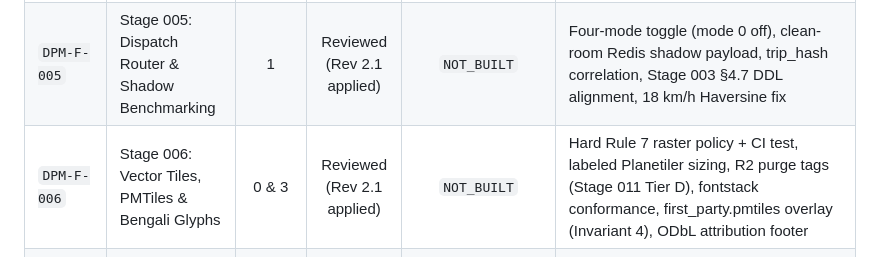
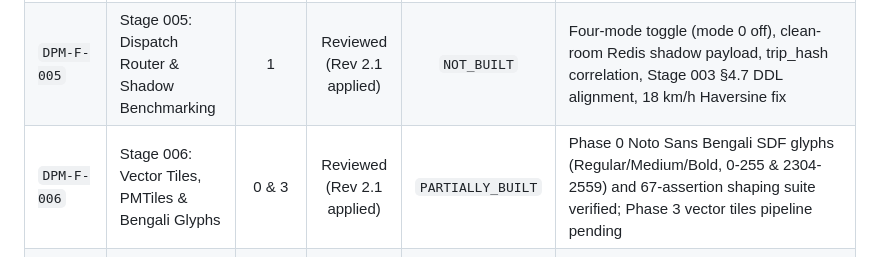
Before and after one commit to dannyzia/dpMap, a Markdown page: docs/orchestration/LEDGER.md, the part around one of its changes. GitHub-like rendering.

Commit message:
docs(ledger): record Stage 006 Phase 0 glyphs verification (DPM-T-018)

```diff
--- a/docs/orchestration/LEDGER.md
+++ b/docs/orchestration/LEDGER.md
@@ -16,7 +16,7 @@ Source of truth: `AGENTS.md`, `docs/plans/000_TOC.md`, `docs/plans/independent-m
 | `DPM-F-003` | Stage 003: Storage Schemas & 90-Day Evidence Ledger | 1 | Reviewed (Rev 2.6 applied) | `NOT_BUILT` | 135-day key schedule, cold-start mode, clean-room eval columns, pg_partman 5.x 90d retention, Kish weights view with active_dedup_key join, 32 canonical categories CHECK, additive Stage 004 TOD tables in §4.9, batch-2 objects in §4.10 (takedown_reports, provisional_challengers, query_clusters.published_poi_id, dual search feed views, orders.user_id stub), post_trip_labels in §4.11, osm_road_names in §4.12 |
 | `DPM-F-004` | Stage 004: OSRM Routing Engine & Dynamic Traffic | 1 | Reviewed (Rev 2.1 applied) | `NOT_BUILT` | TOD-learned speed pipeline, multiplicative correction layer k(v,b), relative ETA gates (never flat minutes), 300ms timeout, car/bike/cng profiles |
 | `DPM-F-005` | Stage 005: Dispatch Router & Shadow Benchmarking | 1 | Reviewed (Rev 2.1 applied) | `NOT_BUILT` | Four-mode toggle (mode 0 off), clean-room Redis shadow payload, trip_hash correlation, Stage 003 §4.7 DDL alignment, 18 km/h Haversine fix |
-| `DPM-F-006` | Stage 006: Vector Tiles, PMTiles & Bengali Glyphs | 0 & 3 | Reviewed (Rev 2.1 applied) | `NOT_BUILT` | Hard Rule 7 raster policy + CI test, labeled Planetiler sizing, R2 purge tags (Stage 011 Tier D), fontstack conformance, first_party.pmtiles overlay (Invariant 4), ODbL attribution footer |
+| `DPM-F-006` | Stage 006: Vector Tiles, PMTiles & Bengali Glyphs | 0 & 3 | Reviewed (Rev 2.1 applied) | `PARTIALLY_BUILT` | Phase 0 Noto Sans Bengali SDF glyphs (Regular/Medium/Bold, 0-255 & 2304-2559) and 67-assertion shaping suite verified; Phase 3 vector tiles pipeline pending |
 | `DPM-F-007` | Stage 007: Text Normalization & Alias Clustering | 1 | Reviewed (Rev 2.1 applied) | `NOT_BUILT` | scrubPii contract (cross-stage), ordered entity/direction locking, order-insensitive phonetic name tokens (user decision), schema-conformant alias promotion |
 | `DPM-F-008` | Stage 008: MeiliSearch Engine & Mixed Autocomplete | 1 | Reviewed (Rev 2.1 applied) | `NOT_BUILT` | Dual physical indexes `first_party_pois`/`osm_pois` (RAM-only merge), zero-hit vendor fallback, mixed badges from launch, `dest_session:*` 15-min GETDEL handoff, popularity/bilingual ranking, selection-time telemetry |
 | `DPM-F-009` | Stage 009: Winner Selection & Wilson Confidence | 2 | Reviewed (Rev 2.1 applied) | `NOT_BUILT` | UUIDv4 identity (no cell-derived names), Gate 5 on v_active_cluster_evidence cell shares, proved Wilson threshold n_eff >= 25 at p=0.70 (work-order ">= 23" rejected), k=1 ring aggregation, two-cycle demote-not-delete |
```
Also changed, not shown: other parts of docs/orchestration/LEDGER.md (+1 -0 lines).
